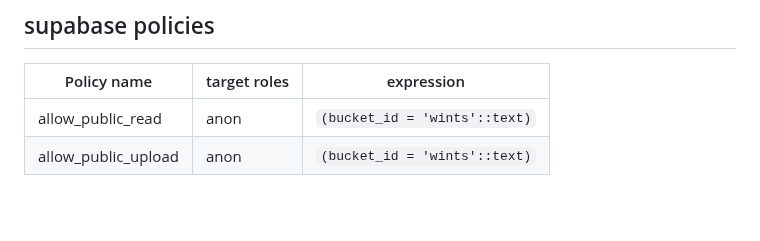
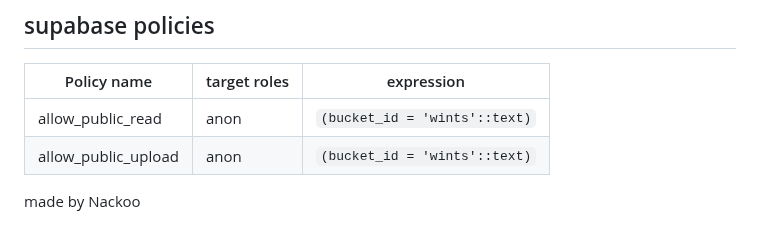
Before and after one commit to Nackoo/wintre, a Markdown page: README.md, the part around one of its changes. Rendered like a GitHub page; blank space fills up the shorter version.

```diff
--- a/README.md
+++ b/README.md
@@ -172,3 +172,5 @@ service cloud.firestore {
 |---------------------|--------------|-------------------------------|
 | allow_public_read   | anon         | `(bucket_id = 'wints'::text)` |
 | allow_public_upload | anon         | `(bucket_id = 'wints'::text)` |
+
+made by Nackoo
```
Also changed, not shown: other parts of README.md (+1 -1 lines).
